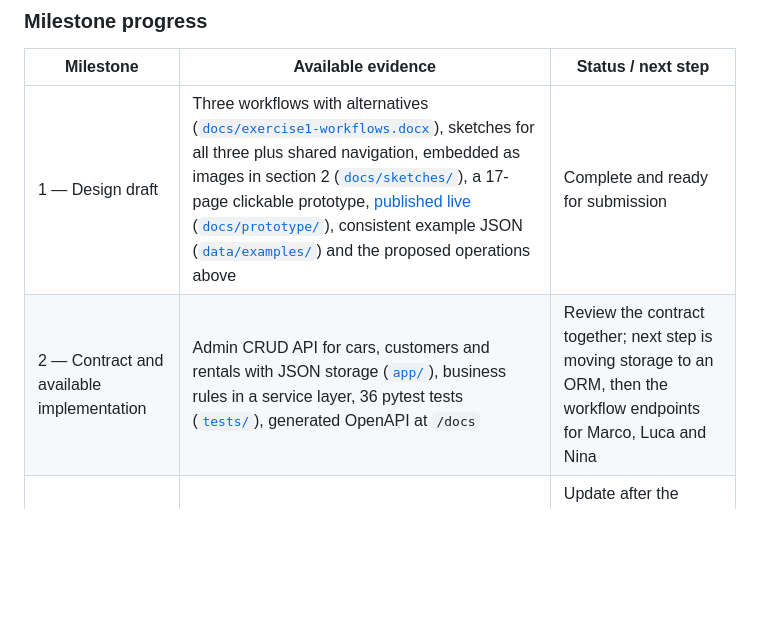
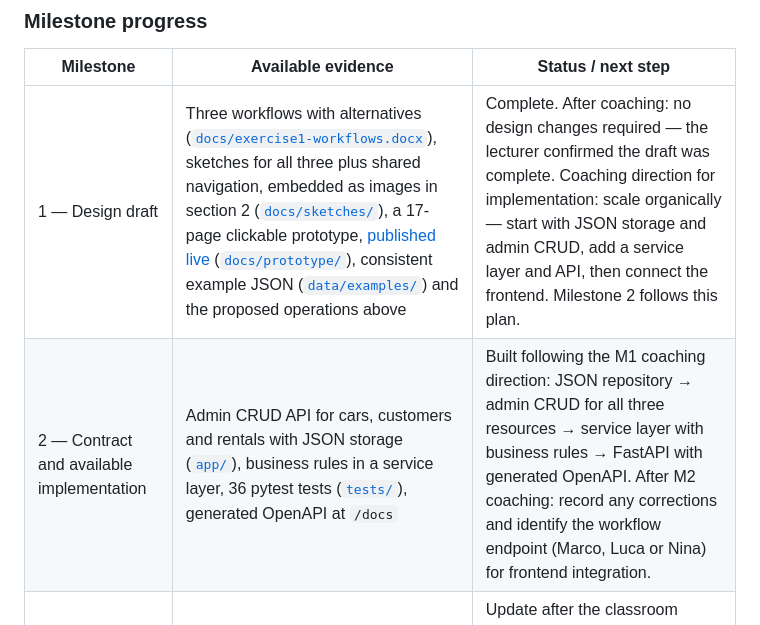
Before and after one commit to fab132/car-rental-web-app, a Markdown page: README.md, the part around the change. Rendered like a GitHub page; blank space fills up the shorter version.

Commit message:
Record M1 coaching outcome and M2 implementation rationale in README

```diff
--- a/README.md
+++ b/README.md
@@ -264,8 +264,8 @@ The full contract with request and response schemas is generated by FastAPI at `
 
 | Milestone | Available evidence | Status / next step |
 |---|---|---|
-| 1 — Design draft | Three workflows with alternatives ([`docs/exercise1-workflows.docx`](docs/exercise1-workflows.docx)), sketches for all three plus shared navigation, embedded as images in section 2 ([`docs/sketches/`](docs/sketches/)), a 17-page clickable prototype, [published live](https://fab132.github.io/car-rental-web-app/prototype/) ([`docs/prototype/`](docs/prototype/)), consistent example JSON ([`data/examples/`](data/examples/)) and the proposed operations above | Complete and ready for submission |
-| 2 — Contract and available implementation | Admin CRUD API for cars, customers and rentals with JSON storage ([`app/`](app/)), business rules in a service layer, 36 pytest tests ([`tests/`](tests/)), generated OpenAPI at `/docs` | Review the contract together; next step is moving storage to an ORM, then the workflow endpoints for Marco, Luca and Nina |
+| 1 — Design draft | Three workflows with alternatives ([`docs/exercise1-workflows.docx`](docs/exercise1-workflows.docx)), sketches for all three plus shared navigation, embedded as images in section 2 ([`docs/sketches/`](docs/sketches/)), a 17-page clickable prototype, [published live](https://fab132.github.io/car-rental-web-app/prototype/) ([`docs/prototype/`](docs/prototype/)), consistent example JSON ([`data/examples/`](data/examples/)) and the proposed operations above | Complete. After coaching: no design changes required — the lecturer confirmed the draft was complete. Coaching direction for implementation: scale organically — start with JSON storage and admin CRUD, add a service layer and API, then connect the frontend. Milestone 2 follows this plan. |
+| 2 — Contract and available implementation | Admin CRUD API for cars, customers and rentals with JSON storage ([`app/`](app/)), business rules in a service layer, 36 pytest tests ([`tests/`](tests/)), generated OpenAPI at `/docs` | Built following the M1 coaching direction: JSON repository → admin CRUD for all three resources → service layer with business rules → FastAPI with generated OpenAPI. After M2 coaching: record any corrections and identify the workflow endpoint (Marco, Luca or Nina) for frontend integration. |
 | Integration — later | — | Update after the classroom examples; frontend decision still open, the Bootstrap Studio prototype is a candidate starting point |
 
 Contributions are described per person in the responsibilities table and in the decisions above; commit counts are not a measure of individual effort.
```
